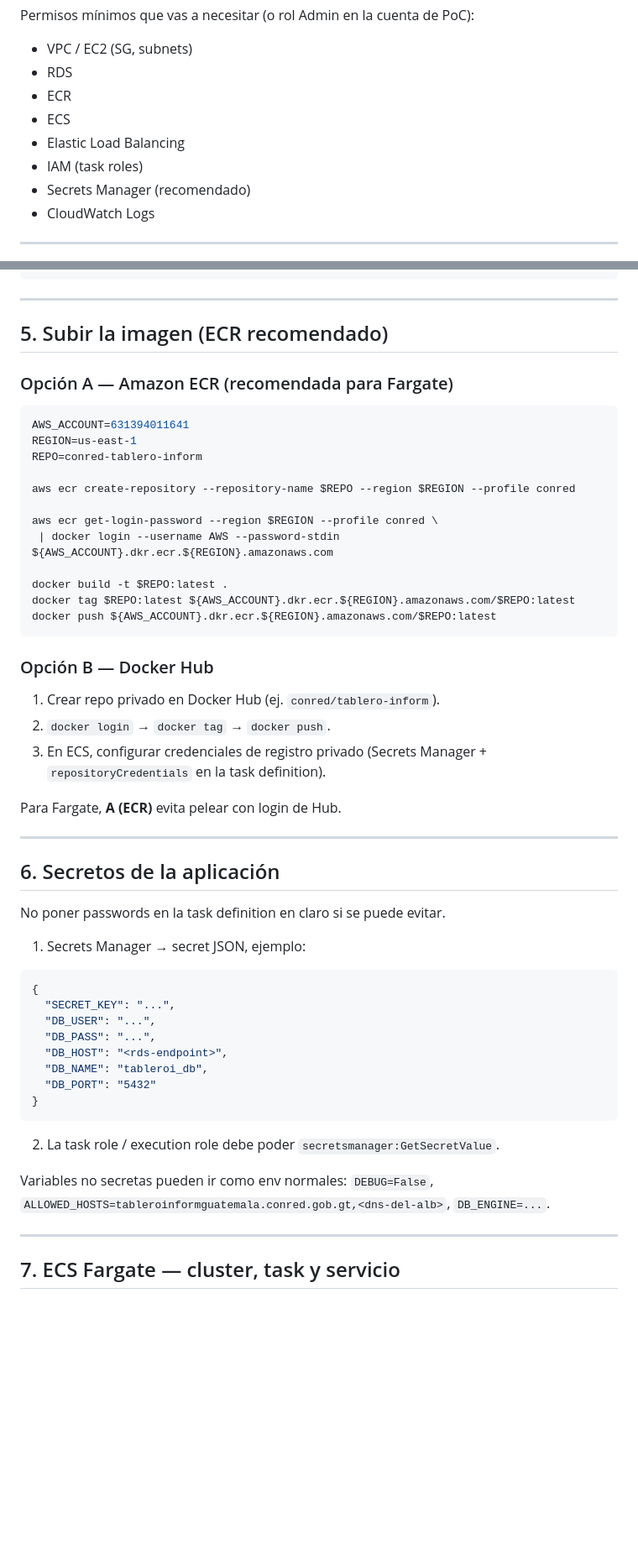
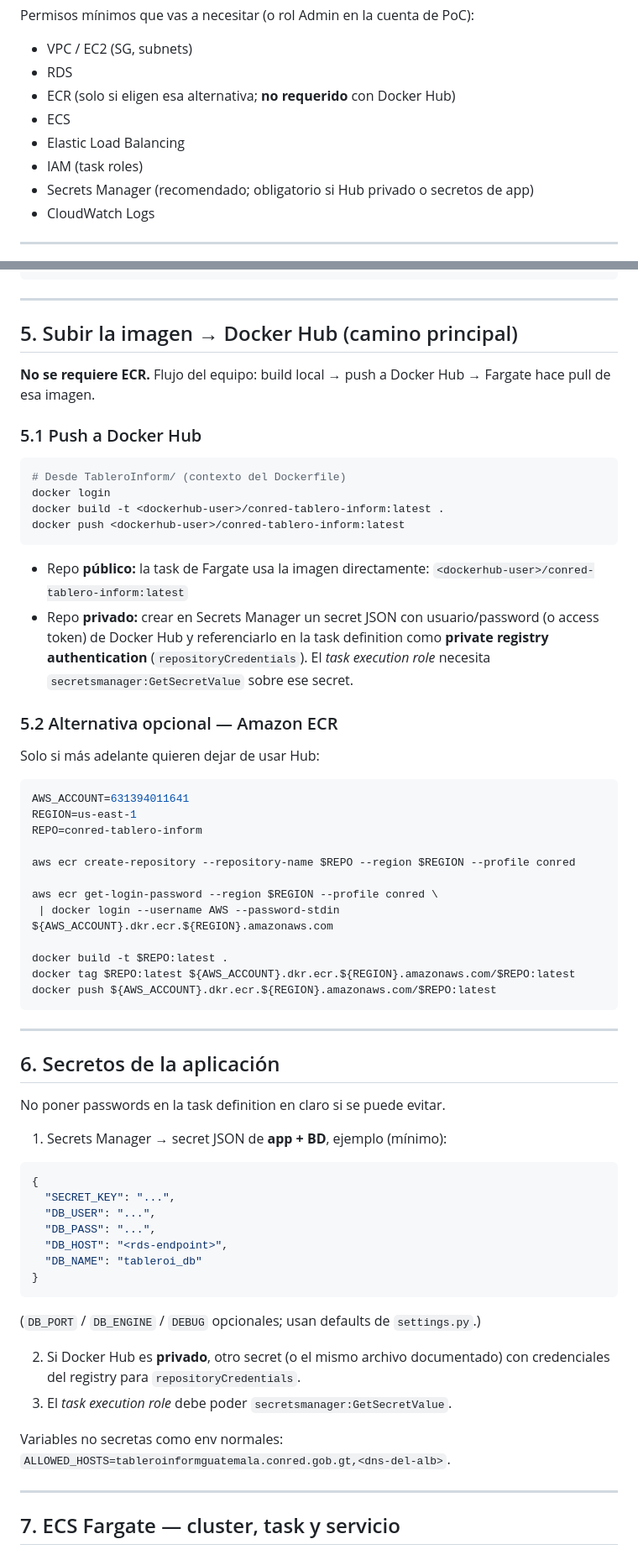
Before and after one commit to ulix1808/conred_CampusVirtual, a Markdown page: docs/runbooks/leo-tablero-fargate-rds.md, 2 parts joined by grey strips. Shown at 84% size. GitHub-like rendering; blank space fills up the shorter version.

````diff
--- a/docs/runbooks/leo-tablero-fargate-rds.md
+++ b/docs/runbooks/leo-tablero-fargate-rds.md
@@ -59,11 +92,11 @@ Permisos mínimos que vas a necesitar (o rol Admin en la cuenta de PoC):
 
 - VPC / EC2 (SG, subnets)
 - RDS
-- ECR
+- ECR (solo si eligen esa alternativa; **no requerido** con Docker Hub)
 - ECS
 - Elastic Load Balancing
 - IAM (task roles)
-- Secrets Manager (recomendado)
+- Secrets Manager (recomendado; obligatorio si Hub privado o secretos de app)
 - CloudWatch Logs
 
 ---
@@ -193,9 +226,25 @@ docker run --rm -p 8000:8000 \
 
 ---
 
-## 5. Subir la imagen (ECR recomendado)
+## 5. Subir la imagen → Docker Hub (camino principal)
 
-### Opción A — Amazon ECR (recomendada para Fargate)
+**No se requiere ECR.** Flujo del equipo: build local → push a Docker Hub → Fargate hace pull de esa imagen.
+
+### 5.1 Push a Docker Hub
+
+```bash
+# Desde TableroInform/ (contexto del Dockerfile)
+docker login
+docker build -t <dockerhub-user>/conred-tablero-inform:latest .
+docker push <dockerhub-user>/conred-tablero-inform:latest
+```
+
+- Repo **público:** la task de Fargate usa la imagen directamente: `<dockerhub-user>/conred-tablero-inform:latest`
+- Repo **privado:** crear en Secrets Manager un secret JSON con usuario/password (o access token) de Docker Hub y referenciarlo en la task definition como **private registry authentication** (`repositoryCredentials`). El *task execution role* necesita `secretsmanager:GetSecretValue` sobre ese secret.
+
+### 5.2 Alternativa opcional — Amazon ECR
+
+Solo si más adelante quieren dejar de usar Hub:
 
 ```bash
 AWS_ACCOUNT=631394011641
@@ -212,21 +261,13 @@ docker tag $REPO:latest ${AWS_ACCOUNT}.dkr.ecr.${REGION}.amazonaws.com/$REPO:lat
 docker push ${AWS_ACCOUNT}.dkr.ecr.${REGION}.amazonaws.com/$REPO:latest
 ```
 
-### Opción B — Docker Hub
-
-1. Crear repo privado en Docker Hub (ej. `conred/tablero-inform`).
-2. `docker login` → `docker tag` → `docker push`.
-3. En ECS, configurar credenciales de registro privado (Secrets Manager + `repositoryCredentials` en la task definition).
-
-Para Fargate, **A (ECR)** evita pelear con login de Hub.
-
 ---
 
 ## 6. Secretos de la aplicación
 
 No poner passwords en la task definition en claro si se puede evitar.
 
-1. Secrets Manager → secret JSON, ejemplo:
+1. Secrets Manager → secret JSON de **app + BD**, ejemplo (mínimo):
 
 ```json
 {
@@ -234,14 +275,16 @@ No poner passwords en la task definition en claro si se puede evitar.
   "DB_USER": "...",
   "DB_PASS": "...",
   "DB_HOST": "<rds-endpoint>",
-  "DB_NAME": "tableroi_db",
-  "DB_PORT": "5432"
+  "DB_NAME": "tableroi_db"
 }
 ```
 
-2. La task role / execution role debe poder `secretsmanager:GetSecretValue`.
+(`DB_PORT` / `DB_ENGINE` / `DEBUG` opcionales; usan defaults de `settings.py`.)
 
-Variables no secretas pueden ir como env normales: `DEBUG=False`, `ALLOWED_HOSTS=tableroinformguatemala.conred.gob.gt,<dns-del-alb>`, `DB_ENGINE=...`.
+2. Si Docker Hub es **privado**, otro secret (o el mismo archivo documentado) con credenciales del registry para `repositoryCredentials`.
+3. El *task execution role* debe poder `secretsmanager:GetSecretValue`.
+
+Variables no secretas como env normales: `ALLOWED_HOSTS=tableroinformguatemala.conred.gob.gt,<dns-del-alb>`.
 
 ---
 
````
Also changed, not shown: other parts of docs/runbooks/leo-tablero-fargate-rds.md (+43 -9 lines).
